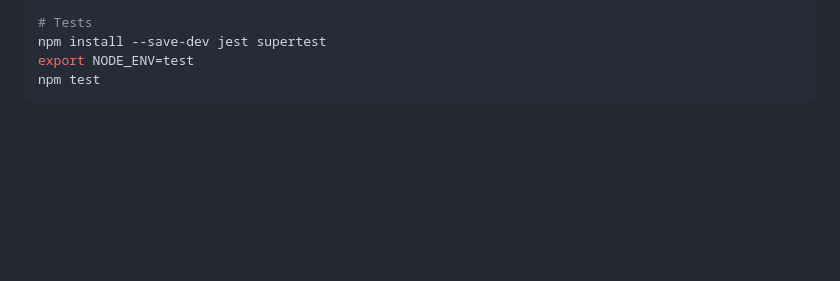
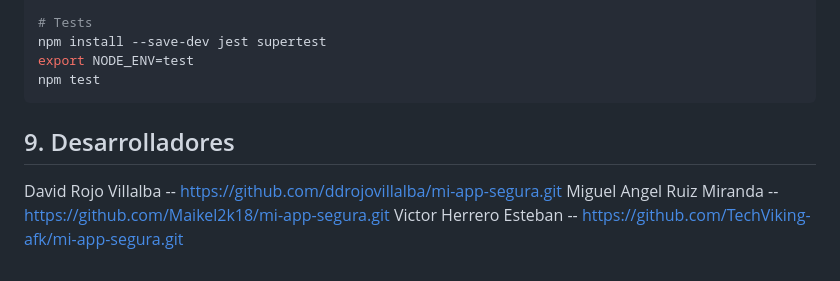
Before and after one commit to TechViking-afk/mi-app-segura, a Markdown page: README.md, the part around the change. GitHub-like rendering; blank space fills up the shorter version.

Commit message:
Inclusión de los participantes de la Aplicación

````diff
--- a/README.md
+++ b/README.md
@@ -136,3 +136,9 @@ npm install --save-dev jest supertest
 export NODE_ENV=test
 npm test
 ```
+
+## 9. Desarrolladores
+
+David Rojo Villalba -- https://github.com/ddrojovillalba/mi-app-segura.git
+Miguel Angel Ruiz Miranda -- https://github.com/Maikel2k18/mi-app-segura.git
+Victor Herrero Esteban -- https://github.com/TechViking-afk/mi-app-segura.git
````
